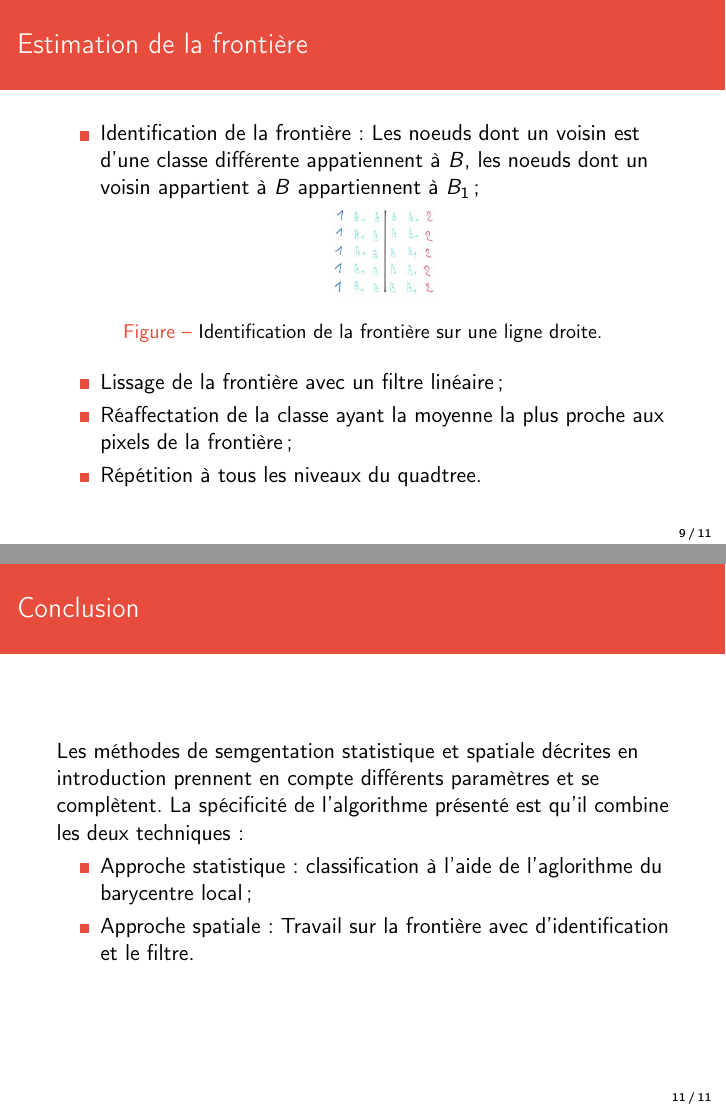
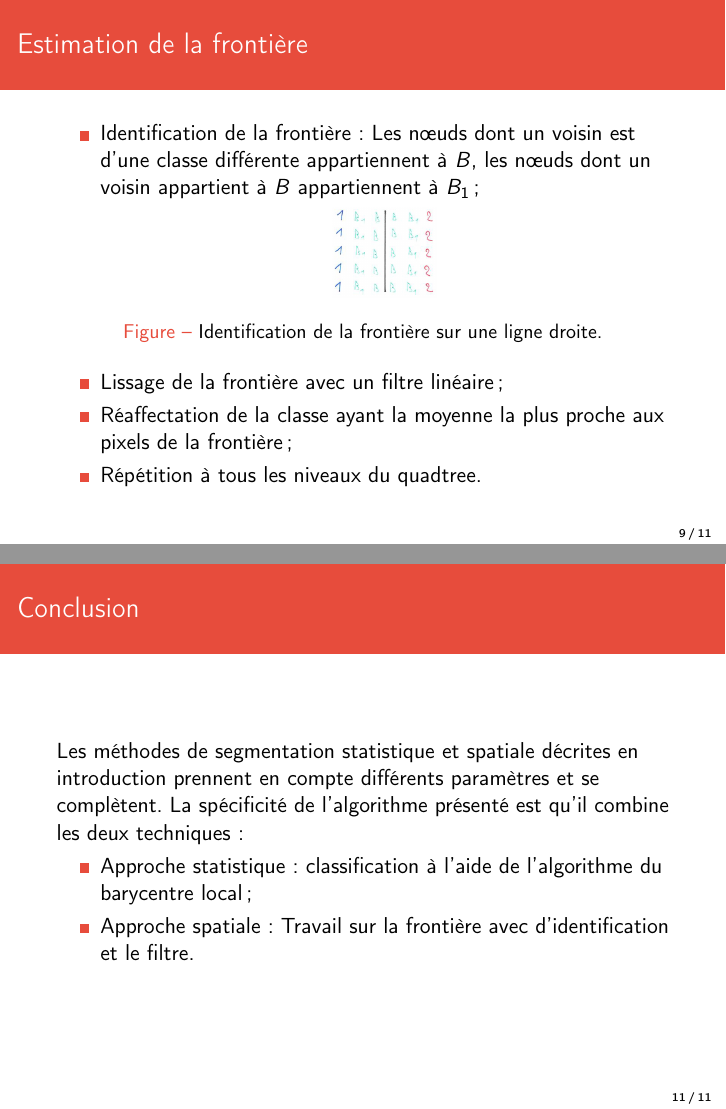
Before and after one commit to AntoineAugusti/image-segmentation, LaTeX slides (soutenance/soutenance.tex): pages 9 and 11 of 11, joined at a grey line. Compiled offline with pdfLaTeX.

Commit message:
Corrections orthographiques

```diff
--- a/soutenance/soutenance.tex
+++ b/soutenance/soutenance.tex
@@ -140,7 +140,7 @@
 		\begin{frame}
 			\frametitle{Estimation de la frontière}
 				\begin{itemize}
-					\item Identification de la frontière : Les noeuds dont un voisin est d'une classe différente appatiennent à $B$, les noeuds dont un voisin appartient à $B$ appartiennent à $B_1$ ;
+					\item Identification de la frontière : Les nœuds dont un voisin est d'une classe différente appartiennent à $B$, les nœuds dont un voisin appartient à $B$ appartiennent à $B_1$ ;
 					\begin{figure}[H]
 						\centering
 						\includegraphics[scale=0.19]{images/bordure-3.jpg}
@@ -159,14 +159,11 @@
 
 		\begin{frame}
 			\frametitle{Conclusion}
-			Les méthodes de semgentation statistique et spatiale décrites en introduction prennent en compte différents paramètres et se complètent. La spécificité de l'algorithme présenté est qu'il combine les deux techniques :
+			Les méthodes de segmentation statistique et spatiale décrites en introduction prennent en compte différents paramètres et se complètent. La spécificité de l'algorithme présenté est qu'il combine les deux techniques :
 			\begin{itemize}
-				\item Approche statistique : classification à l'aide de l'aglorithme du barycentre local ;
+				\item Approche statistique : classification à l'aide de l’algorithme du barycentre local ;
 				\item Approche spatiale : Travail sur la frontière avec d'identification et le filtre.
 			\end{itemize}
-
-
 		\end{frame}
 
-
 \end{document}
```
Also changed, not shown: rapport/textes/conclusion.tex (+1 -1 lines), soutenance/soutenance.tex (2 more changed lines).
